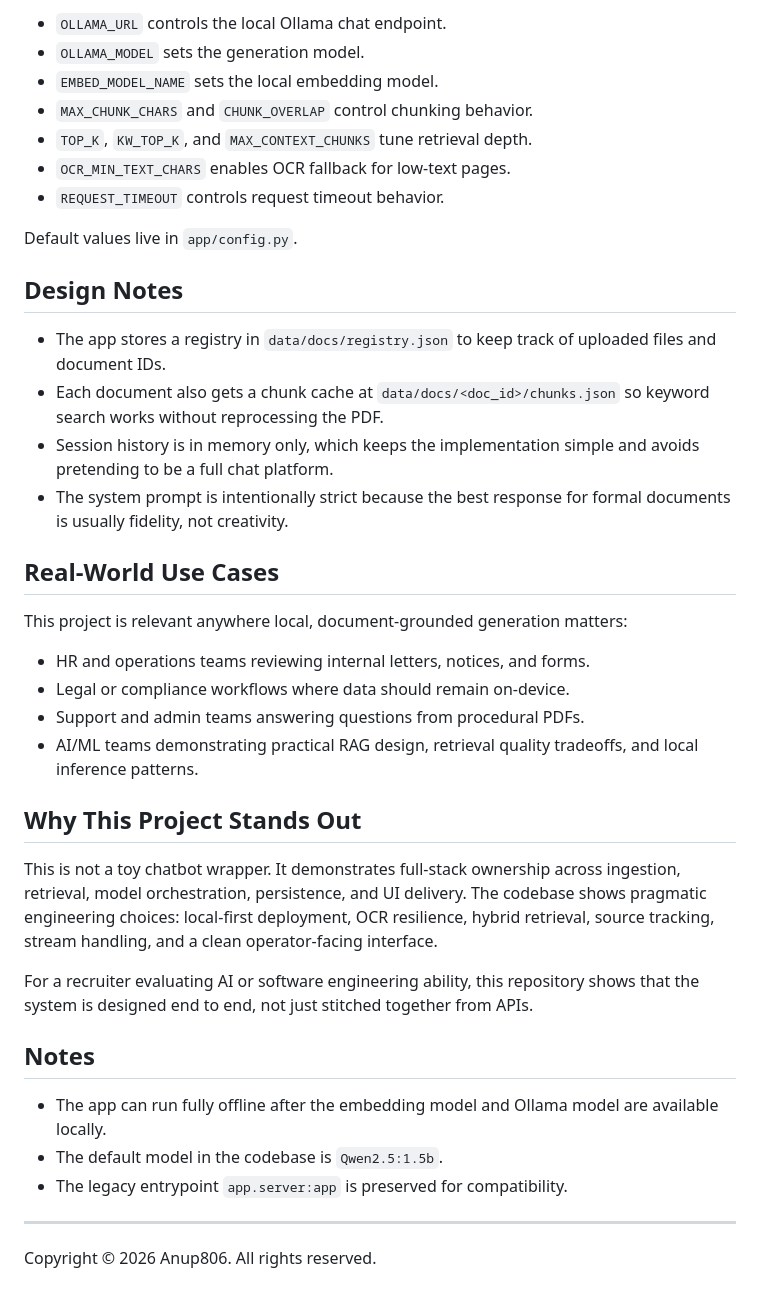
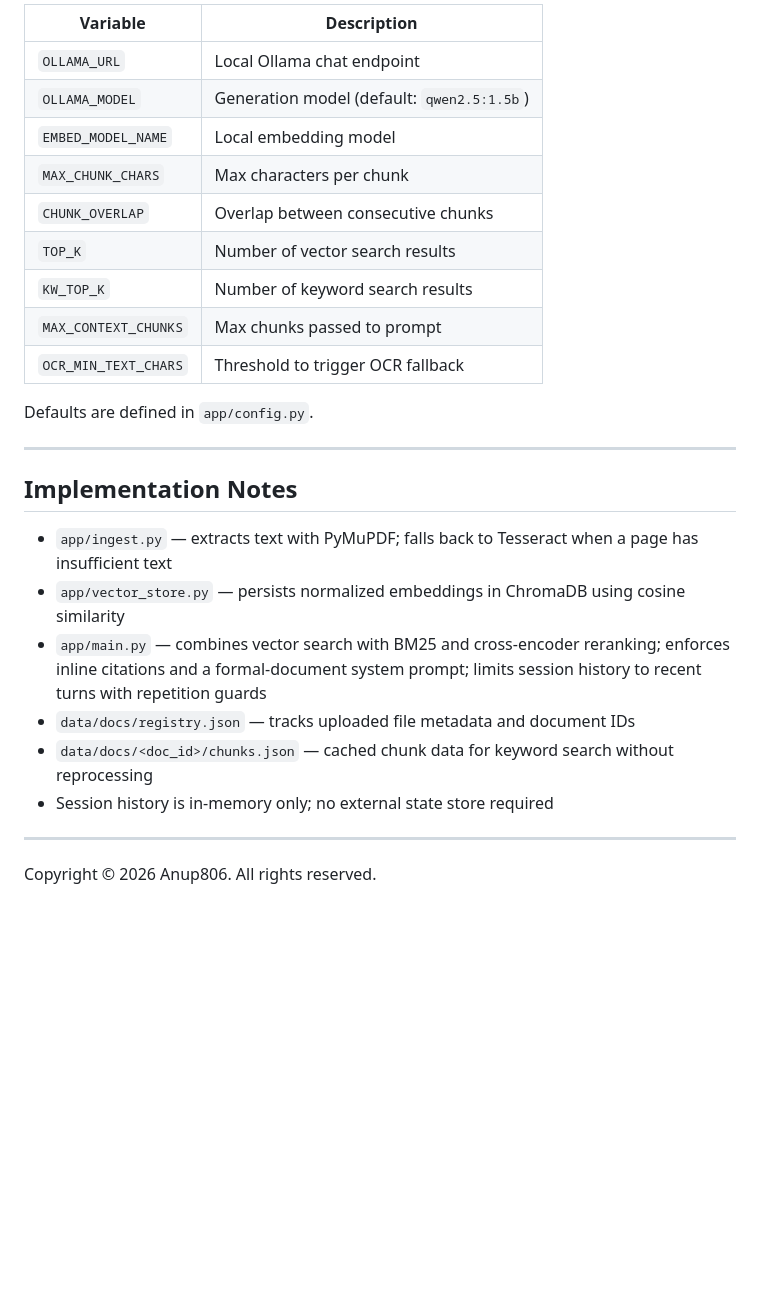
Before and after one commit to Anup806/local-letter-RAG, a Markdown page: README.md, the part around one of its changes. GitHub-like rendering; blank space fills up the shorter version.

```diff
--- a/README.md
+++ b/README.md
@@ -127,41 +116,28 @@ The application is environment-driven. The most important settings are:
 
-- `OLLAMA_URL` controls the local Ollama chat endpoint.
-- `OLLAMA_MODEL` sets the generation model.
-- `EMBED_MODEL_NAME` sets the local embedding model.
-- `MAX_CHUNK_CHARS` and `CHUNK_OVERLAP` control chunking behavior.
-- `TOP_K`, `KW_TOP_K`, and `MAX_CONTEXT_CHUNKS` tune retrieval depth.
-- `OCR_MIN_TEXT_CHARS` enables OCR fallback for low-text pages.
-- `REQUEST_TIMEOUT` controls request timeout behavior.
+| Variable | Description |
+|----------|-------------|
+| `OLLAMA_URL` | Local Ollama chat endpoint |
+| `OLLAMA_MODEL` | Generation model (default: `qwen2.5:1.5b`) |
+| `EMBED_MODEL_NAME` | Local embedding model |
+| `MAX_CHUNK_CHARS` | Max characters per chunk |
+| `CHUNK_OVERLAP` | Overlap between consecutive chunks |
+| `TOP_K` | Number of vector search results |
+| `KW_TOP_K` | Number of keyword search results |
+| `MAX_CONTEXT_CHUNKS` | Max chunks passed to prompt |
+| `OCR_MIN_TEXT_CHARS` | Threshold to trigger OCR fallback |
 
-Default values live in `app/config.py`.
+Defaults are defined in `app/config.py`.
 
-## Design Notes
+---
 
-- The app stores a registry in `data/docs/registry.json` to keep track of uploaded files and document IDs.
-- Each document also gets a chunk cache at `data/docs/<doc_id>/chunks.json` so keyword search works without reprocessing the PDF.
-- Session history is in memory only, which keeps the implementation simple and avoids pretending to be a full chat platform.
-- The system prompt is intentionally strict because the best response for formal documents is usually fidelity, not creativity.
+## Implementation Notes
 
-## Real-World Use Cases
-
-This project is relevant anywhere local, document-grounded generation matters:
-
-- HR and operations teams reviewing internal letters, notices, and forms.
-- Legal or compliance workflows where data should remain on-device.
-- Support and admin teams answering questions from procedural PDFs.
-- AI/ML teams demonstrating practical RAG design, retrieval quality tradeoffs, and local inference patterns.
-
-## Why This Project Stands Out
-
-This is not a toy chatbot wrapper. It demonstrates full-stack ownership across ingestion, retrieval, model orchestration, persistence, and UI delivery. The codebase shows pragmatic engineering choices: local-first deployment, OCR resilience, hybrid retrieval, source tracking, stream handling, and a clean operator-facing interface.
-
-For a recruiter evaluating AI or software engineering ability, this repository shows that the system is designed end to end, not just stitched together from APIs.
-
-## Notes
-
-- The app can run fully offline after the embedding model and Ollama model are available locally.
-- The default model in the codebase is `Qwen2.5:1.5b`.
-- The legacy entrypoint `app.server:app` is preserved for compatibility.
+- `app/ingest.py` — extracts text with PyMuPDF; falls back to Tesseract when a page has insufficient text
+- `app/vector_store.py` — persists normalized embeddings in ChromaDB using cosine similarity
+- `app/main.py` — combines vector search with BM25 and cross-encoder reranking; enforces inline citations and a formal-document system prompt; limits session history to recent turns with repetition guards
+- `data/docs/registry.json` — tracks uploaded file metadata and document IDs
+- `data/docs/<doc_id>/chunks.json` — cached chunk data for keyword search without reprocessing
+- Session history is in-memory only; no external state store required
 
 ---
 
```
Also changed, not shown: other parts of README.md (+78 -89 lines).
